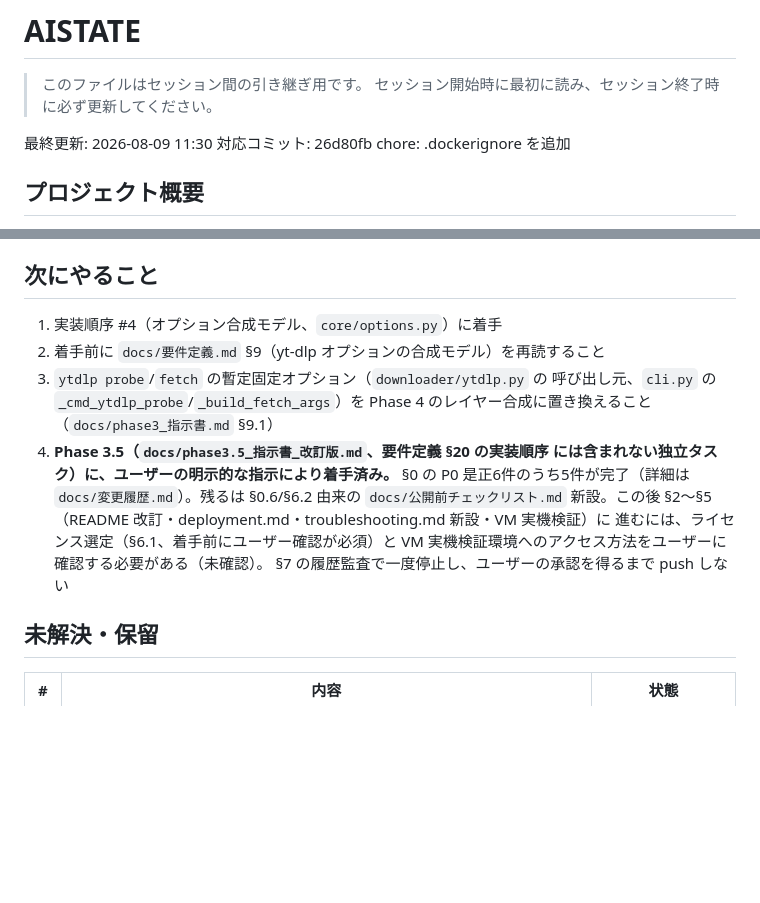
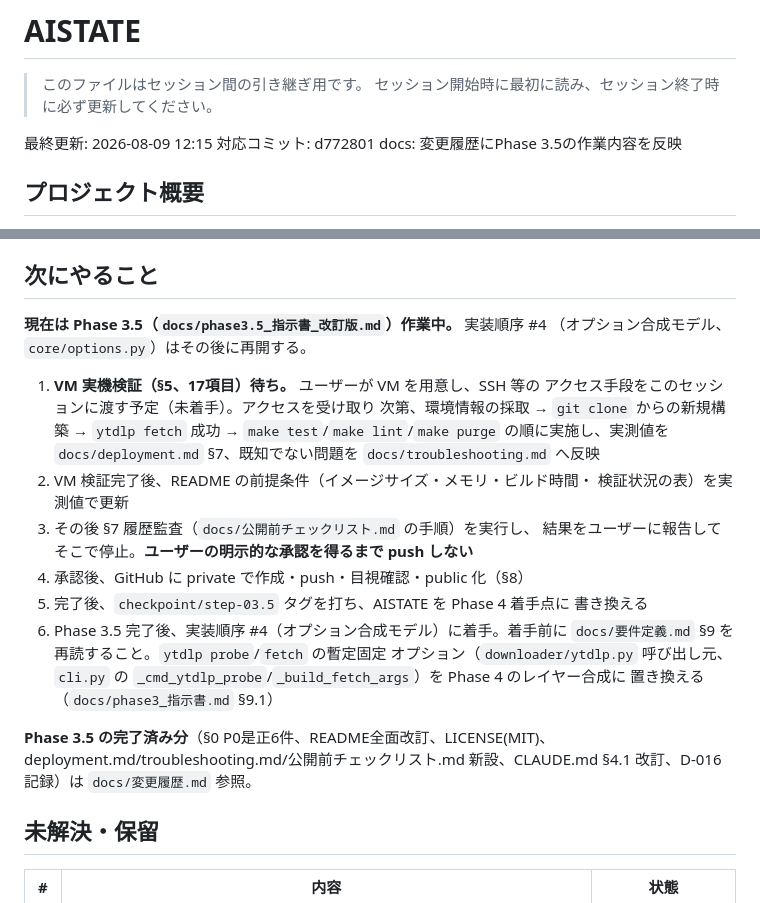
Before and after one commit to zawa356/sluicery, a Markdown page: AISTATE.md, 2 parts joined by grey strips. GitHub-like rendering; blank space fills up the shorter version.

Commit message:
docs: AISTATE を Phase 3.5 進捗途中の状態に更新
VM 実機検証待ちであることと、その後の履歴監査・公開までの残り手順を
明記した。

Co-Authored-By: Claude Sonnet 5 <noreply@anthropic.com>

```diff
--- a/AISTATE.md
+++ b/AISTATE.md
@@ -3,8 +3,8 @@
 > このファイルはセッション間の引き継ぎ用です。
 > セッション開始時に最初に読み、セッション終了時に必ず更新してください。
 
-最終更新: 2026-08-09 11:30
-対応コミット: 26d80fb chore: .dockerignore を追加
+最終更新: 2026-08-09 12:15
+対応コミット: d772801 docs: 変更履歴にPhase 3.5の作業内容を反映
 
 ## プロジェクト概要
 
@@ -75,19 +75,31 @@ sluicery は yt-dlp を用いた自己ホスト型のプレイリスト同期サ
 
 ## 次にやること
 
-1. 実装順序 #4（オプション合成モデル、`core/options.py`）に着手
-2. 着手前に `docs/要件定義.md` §9（yt-dlp オプションの合成モデル）を再読すること
-3. `ytdlp probe`/`fetch` の暫定固定オプション（`downloader/ytdlp.py` の
-   呼び出し元、`cli.py` の `_cmd_ytdlp_probe`/`_build_fetch_args`）を
-   Phase 4 のレイヤー合成に置き換えること（`docs/phase3_指示書.md` §9.1）
-4. **Phase 3.5（`docs/phase3.5_指示書_改訂版.md`、要件定義 §20 の実装順序
-   には含まれない独立タスク）に、ユーザーの明示的な指示により着手済み。**
-   §0 の P0 是正6件のうち5件が完了（詳細は `docs/変更履歴.md`）。残るは
-   §0.6/§6.2 由来の `docs/公開前チェックリスト.md` 新設。この後 §2〜§5
-   （README 改訂・deployment.md・troubleshooting.md 新設・VM 実機検証）に
-   進むには、ライセンス選定（§6.1、着手前にユーザー確認が必須）と VM
-   実機検証環境へのアクセス方法をユーザーに確認する必要がある（未確認）。
-   §7 の履歴監査で一度停止し、ユーザーの承認を得るまで push しない
+**現在は Phase 3.5（`docs/phase3.5_指示書_改訂版.md`）作業中。** 実装順序 #4
+（オプション合成モデル、`core/options.py`）はその後に再開する。
+
+1. **VM 実機検証（§5、17項目）待ち。** ユーザーが VM を用意し、SSH 等の
+   アクセス手段をこのセッションに渡す予定（未着手）。アクセスを受け取り
+   次第、環境情報の採取 → `git clone` からの新規構築 → `ytdlp fetch` 成功
+   → `make test`/`make lint`/`make purge` の順に実施し、実測値を
+   `docs/deployment.md` §7、既知でない問題を `docs/troubleshooting.md` へ反映
+2. VM 検証完了後、README の前提条件（イメージサイズ・メモリ・ビルド時間・
+   検証状況の表）を実測値で更新
+3. その後 §7 履歴監査（`docs/公開前チェックリスト.md` の手順）を実行し、
+   結果をユーザーに報告してそこで停止。**ユーザーの明示的な承認を得るまで
+   push しない**
+4. 承認後、GitHub に private で作成・push・目視確認・public 化（§8）
+5. 完了後、`checkpoint/step-03.5` タグを打ち、AISTATE を Phase 4 着手点に
+   書き換える
+6. Phase 3.5 完了後、実装順序 #4（オプション合成モデル）に着手。着手前に
+   `docs/要件定義.md` §9 を再読すること。`ytdlp probe`/`fetch` の暫定固定
+   オプション（`downloader/ytdlp.py` 呼び出し元、`cli.py` の
+   `_cmd_ytdlp_probe`/`_build_fetch_args`）を Phase 4 のレイヤー合成に
+   置き換える（`docs/phase3_指示書.md` §9.1）
+
+**Phase 3.5 の完了済み分**（§0 P0是正6件、README全面改訂、LICENSE(MIT)、
+deployment.md/troubleshooting.md/公開前チェックリスト.md 新設、CLAUDE.md
+§4.1 改訂、D-016 記録）は `docs/変更履歴.md` 参照。
 
 ## 未解決・保留
 
```
